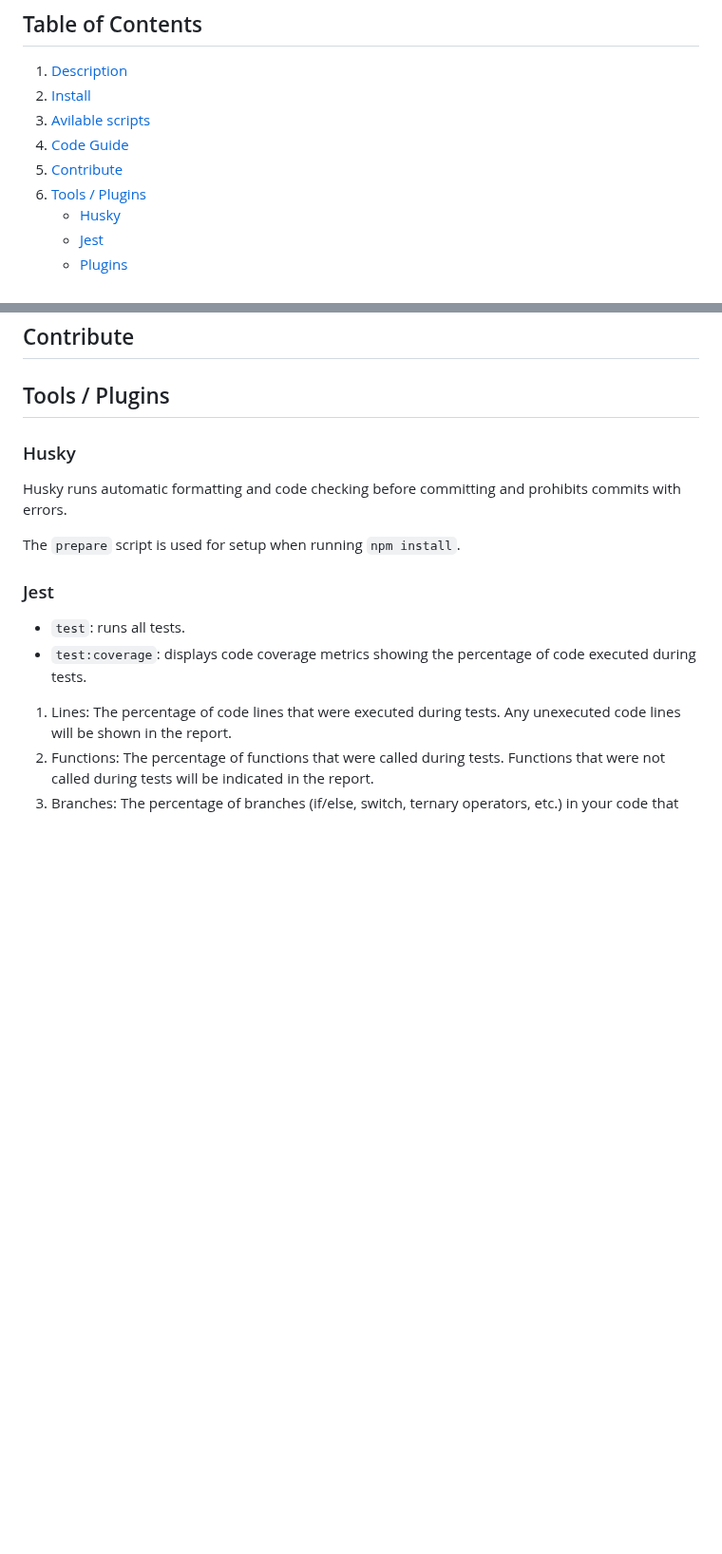
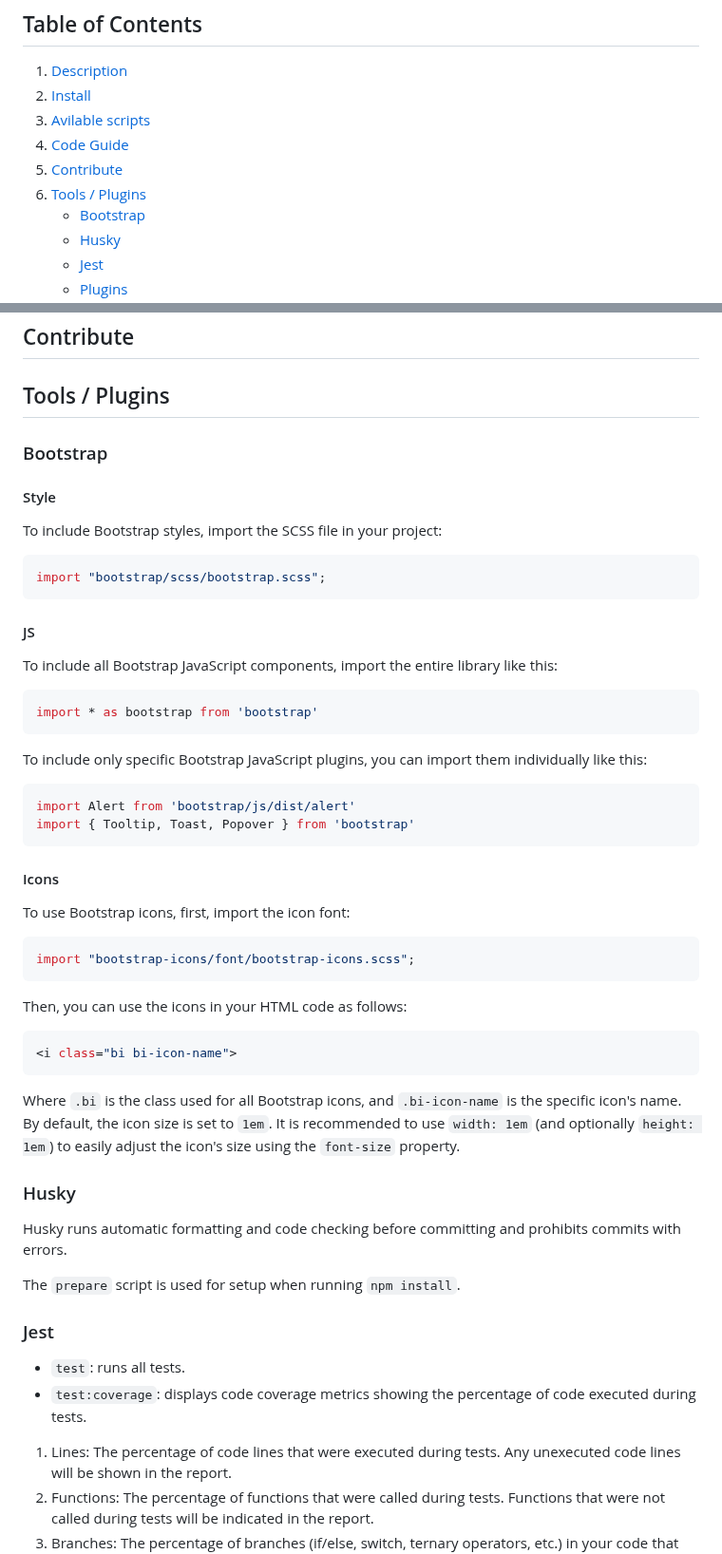
Before and after one commit to aleksem07/eCommerce-App, a Markdown page: README.md, 2 parts joined by grey strips. Shown at 95% size. Rendered like a GitHub page; blank space fills up the shorter version.

Commit message:
docs: bootstrap in readme.md

````diff
--- a/README.md
+++ b/README.md
@@ -9,6 +9,7 @@ by **random team #19**
 4. [Code Guide](#Code-Guide)
 5. [Contribute](#Contribute)
 6. [Tools / Plugins](#Tools-/-Plugins)
+   - [Bootstrap](#Bootstrap)
    - [Husky](#Husky)
    - [Jest](#Jest)
    - [Plugins](#VS-Code-Plugins)
@@ -104,6 +105,49 @@ Runs Prettier to format the code according to defined rules.
 ## Contribute
 
 ## Tools / Plugins
+
+### Bootstrap
+
+#### Style
+
+To include Bootstrap styles, import the SCSS file in your project:
+
+```shell
+import "bootstrap/scss/bootstrap.scss";
+```
+
+#### JS
+
+To include all Bootstrap JavaScript components, import the entire library like this:
+
+```shell
+import * as bootstrap from 'bootstrap'
+```
+
+To include only specific Bootstrap JavaScript plugins, you can import them individually like this:
+
+```shell
+import Alert from 'bootstrap/js/dist/alert'
+import { Tooltip, Toast, Popover } from 'bootstrap'
+```
+
+#### Icons
+
+To use Bootstrap icons, first, import the icon font:
+
+```shell
+import "bootstrap-icons/font/bootstrap-icons.scss";
+```
+
+Then, you can use the icons in your HTML code as follows:
+
+```shell
+<i class="bi bi-icon-name">
+```
+
+Where `.bi` is the class used for all Bootstrap icons, and
+`.bi-icon-name` is the specific icon's name.
+By default, the icon size is set to `1em`. It is recommended to use `width: 1em` (and optionally `height: 1em`) to easily adjust the icon's size using the `font-size` property.
 
 ### Husky
 
````
